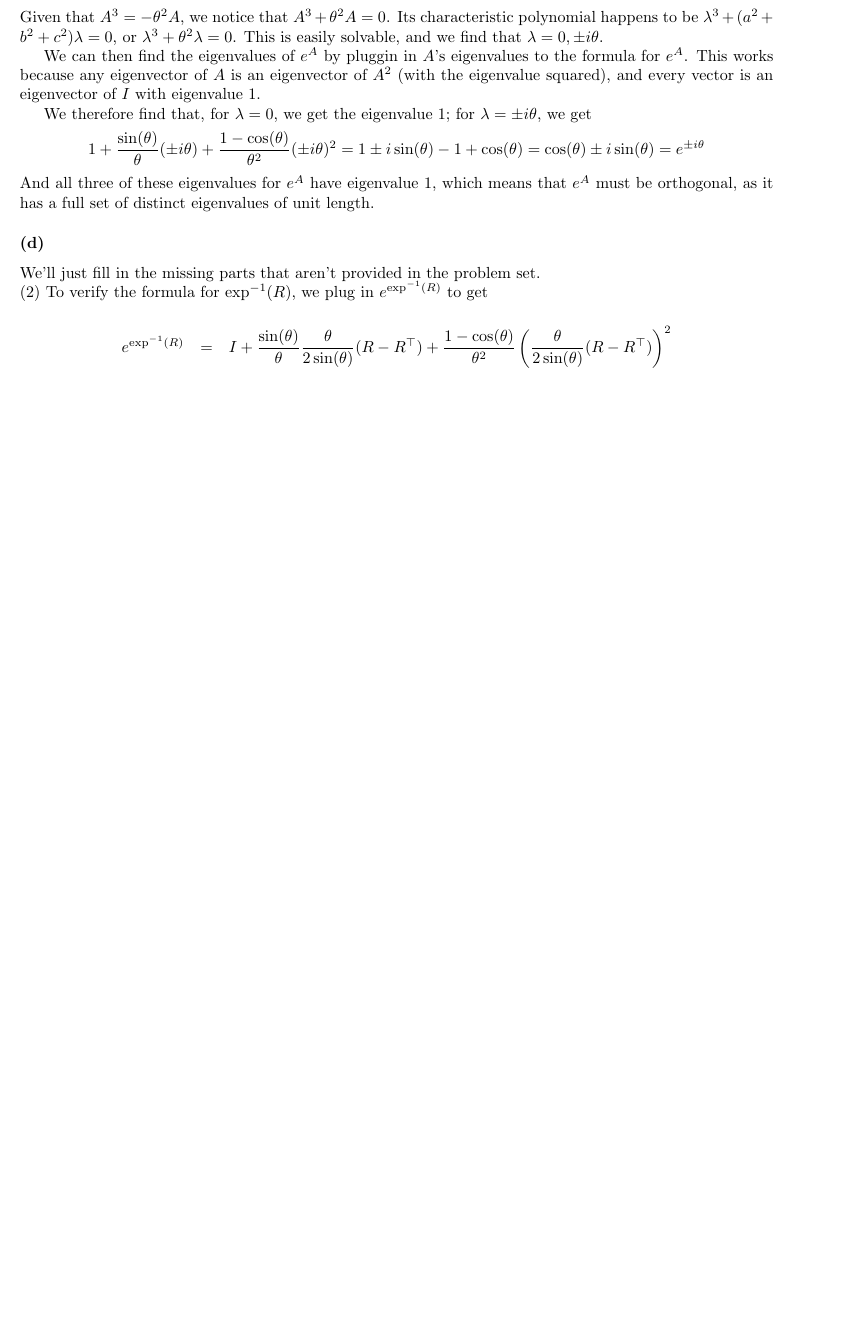
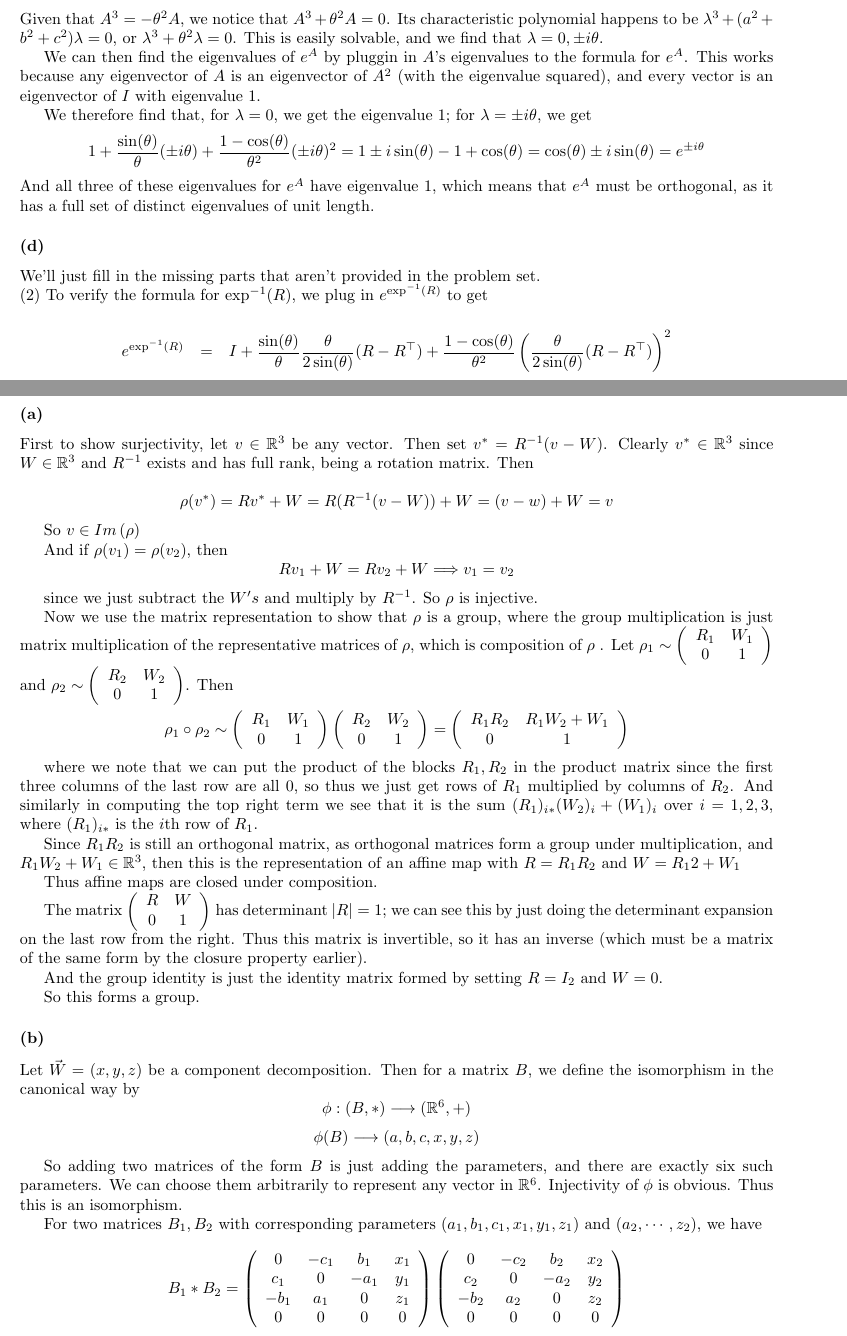
Before and after one commit to sam-panzer/CIS-515-Homework-Assignments, a LaTeX problem sheet (hw5/hw5.tex): part of page 6 of 6 before the commit and two parts of pages 6 and 7 of 8 after it, the two joined at a grey line, cut so that both start at the same text, the shorter picture padded with empty space. Compiled offline with pdfLaTeX.

Commit message:
did about half of 6)

```diff
--- a/hw5/hw5.tex
+++ b/hw5/hw5.tex
@@ -410,3 +410,42 @@ I + \frac{\sin(\theta)}{\theta} \frac{\theta}{2\sin(\theta)}(R - R^\top)
 + \frac{1-\cos(\theta)}{\theta^2} \left( \frac{\theta}{2\sin(\theta)}(R - R^\top) \right)^2
 \end{eqnarray*}
 
+\subsection{(B6)}
+
+\subsubsection{(a)} First to show surjectivity, let $v \in \mathbb{R}^3$ be any vector. Then set $v^* = R^{-1} (v - W)$. Clearly $v^* \in \mathbb{R}^3$ since $W \in \mathbb{R}^3$ and $R^{-1}$ exists and has full rank, being a rotation matrix. Then
+
+\[ \rho(v^*) = R v^* + W = R (R^{-1} (v - W)) + W = (v - w) + W = v \]
+
+So $v \in Im \, (\rho) $
+
+And if $\rho(v_1) = \rho(v_2)$, then
+\[ Rv_1 + W = Rv_2 + W \Longrightarrow v_1 = v_2 \]
+
+since we just subtract the $W's$ and multiply by $R^{-1}$. So $\rho$ is injective.
+
+Now we use the matrix representation to show that $\rho$ is a group, where the group multiplication is just matrix multiplication of the representative matrices of $\rho$, which is composition of $\rho$ . Let $\rho_1 \sim \left(\begin{array}{cc} R_1 & W_1 \\ 0 & 1 \end{array}\right)$ and $\rho_2 \sim \left( \begin{array}{cc} R_2 & W_2 \\ 0 & 1 \end{array}\right)$. Then
+
+\[\rho_1 \circ \rho_2 \sim \left(\begin{array}{cc} R_1 & W_1 \\ 0 & 1 \end{array}\right) \left( \begin{array}{cc} R_2 & W_2 \\ 0 & 1 \end{array}\right) = \left(\begin{array}{cc} R_1 R_2 & R_1 W_2 + W_1 \\ 0 & 1 \end{array}\right)\]
+
+where we note that we can put the product of the blocks $R_1, R_2$ in the product matrix since the first three columns of the last row are all 0, so thus we just get rows of $R_1$ multiplied by columns of $R_2$. And similarly in computing the top right term we see that it is the sum $(R_1)_{i*} (W_2)_i + (W_1)_i$ over $i=1,2,3$, where $(R_1)_{i*}$ is the $i$th row of $R_1$.
+
+Since $R_1 R_2$ is still an orthogonal matrix, as orthogonal matrices form a group under multiplication, and $R_1 W_2 + W_1 \in \mathbb{R}^3$, then this is the representation of an affine map with $R = R_1 R_2$ and $W = R_1 2 + W_1$
+
+Thus affine maps are closed under composition.
+
+The matrix $\left(\begin{array}{cc} R & W \\ 0 & 1 \end{array}\right)$ has determinant $|R| = 1$; we can see this by just doing the determinant expansion on the last row from the right. Thus this matrix is invertible, so it has an inverse (which must be a matrix of the same form by the closure property earlier).
+
+And the group identity is just the identity matrix formed by setting $R = I_2$ and $W = 0$.
+
+So this forms a group.
+
+\subsubsection{(b)}
+
+Let $\vec{W} = (x,y,z)$ be a component decomposition. Then for a matrix $B$, we define the isomorphism  in the canonical way by
+\[ \phi : (B, *) \longrightarrow (\mathbb{R}^6, +) \]
+\[ \phi(B) \longrightarrow (a,b,c,x,y,z) \]
+
+So adding two matrices of the form $B$ is just adding the parameters, and there are exactly six such parameters. We can choose them arbitrarily to represent any vector in $\mathbb{R}^6$. Injectivity of $\phi$ is obvious. Thus this is an isomorphism.
+
+For two matrices $B_1, B_2$ with corresponding parameters $(a_1,b_1,c_1,x_1,y_1,z_1)$ and $(a_2,\cdots ,z_2)$, we have
+\[ B_1 * B_2 = \left( \begin{array}{cccc} 0 & -c_1 & b_1 & x_1 \\ c_1 & 0 & -a_1 & y_1 \\ -b_1 & a_1 & 0 & z_1 \\ 0 & 0 & 0 & 0 \end{array}\right) \left( \begin{array}{cccc} 0 & -c_2 & b_2 & x_2 \\ c_2 & 0 & -a_2 & y_2 \\ -b_2 & a_2 & 0 & z_2 \\ 0 & 0 & 0 & 0 \end{array}\right)\]
```
Also changed, not shown: hw5/hw5.tex (23 more changed lines).
